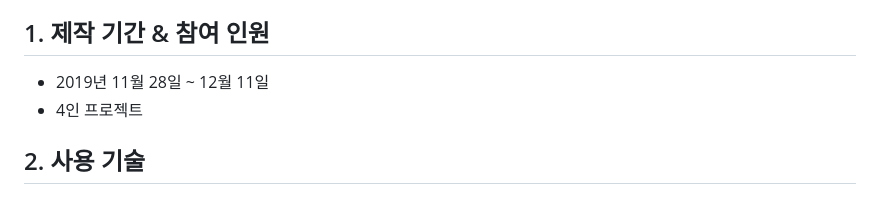
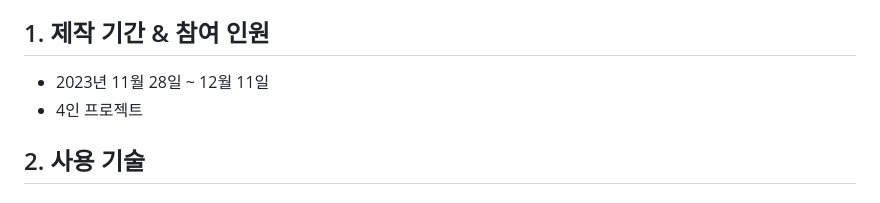
Before and after one commit to SMHRD-2021-KDT-BigData-19/dicogram, a Markdown page: README.md, the part around the change. GitHub-like rendering.

```diff
--- a/README.md
+++ b/README.md
@@ -5,7 +5,7 @@
 </br>
 
 ## 1. 제작 기간 & 참여 인원
-- 2019년 11월 28일 ~ 12월 11일
+- 2023년 11월 28일 ~ 12월 11일
 - 4인 프로젝트
 
 </br>
```
